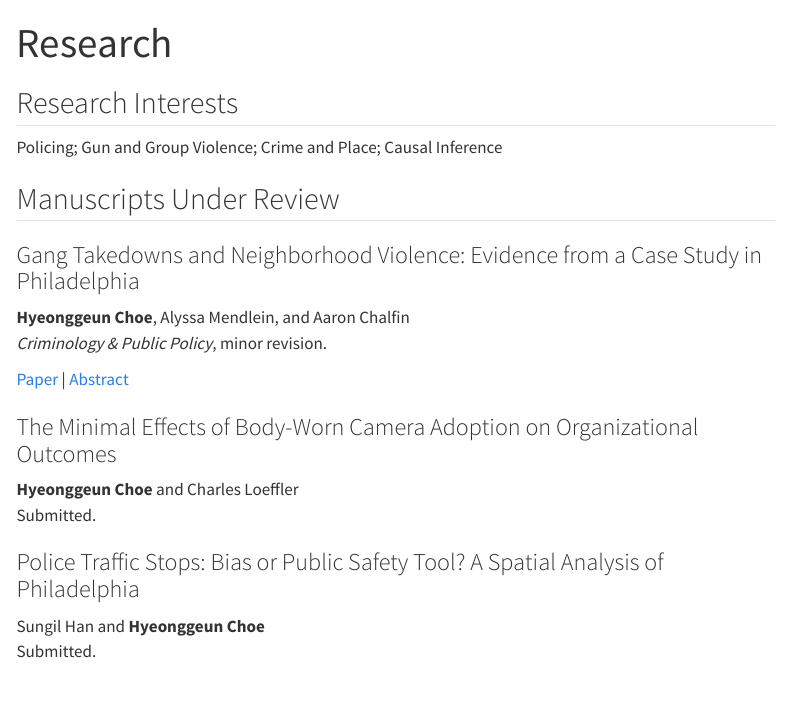
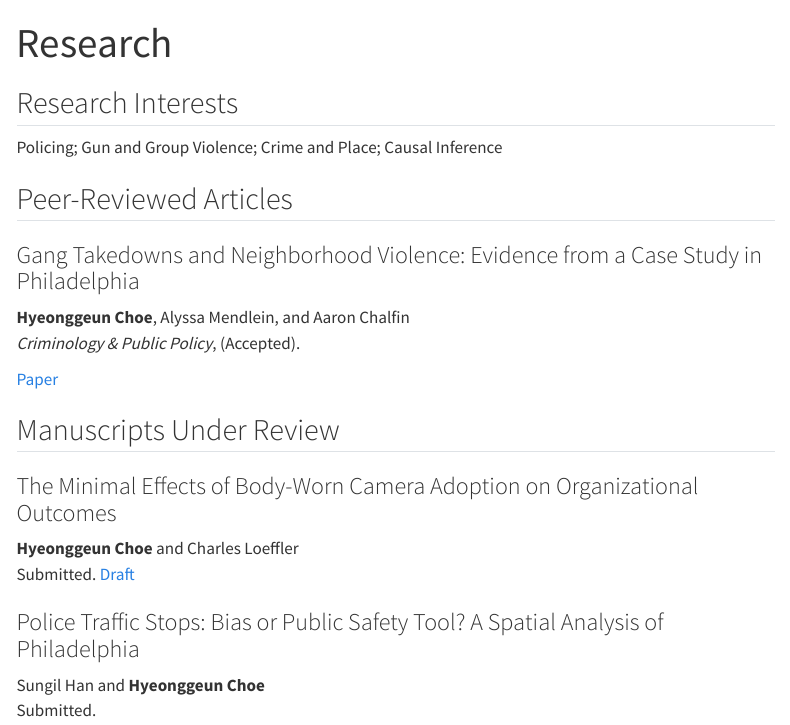
Before and after one commit to brightchoe99-arch/HyeonggeunChoe, a Quarto document (research.qmd): the page in a window 1100 px wide, from its top. Rendered offline with R 4.5, knitr and Pandoc in place of Quarto, with nearby package versions; menus at the side of the page are left out.

Commit message:
Update website

```diff
--- a/research.qmd
+++ b/research.qmd
@@ -6,19 +6,21 @@ title: "Research"
 
 Policing; Gun and Group Violence; Crime and Place; Causal Inference
 
-## Manuscripts Under Review
+## Peer-Reviewed Articles
 
 ### Gang Takedowns and Neighborhood Violence: Evidence from a Case Study in Philadelphia
 
 **Hyeonggeun Choe**, Alyssa Mendlein, and Aaron Chalfin\
-*Criminology & Public Policy*, minor revision.
+*Criminology & Public Policy*, (Accepted).
 
-[Paper](#) \| [Abstract](#)
+[Paper](gang_takedown_choe_et_al.pdf)
+
+## Manuscripts Under Review
 
 ### The Minimal Effects of Body-Worn Camera Adoption on Organizational Outcomes
 
 **Hyeonggeun Choe** and Charles Loeffler\
-Submitted.
+Submitted. [Draft](bwc_organizational_outcomes_choe_et_al.pdf)
 
 ### Police Traffic Stops: Bias or Public Safety Tool? A Spatial Analysis of Philadelphia
 
```
Also changed, not shown: cv.qmd (+1 -1 lines), CV_Choe(0928).pdf (added), CV_Choe.pdf (deleted), docs/search.json, 9 other files.
